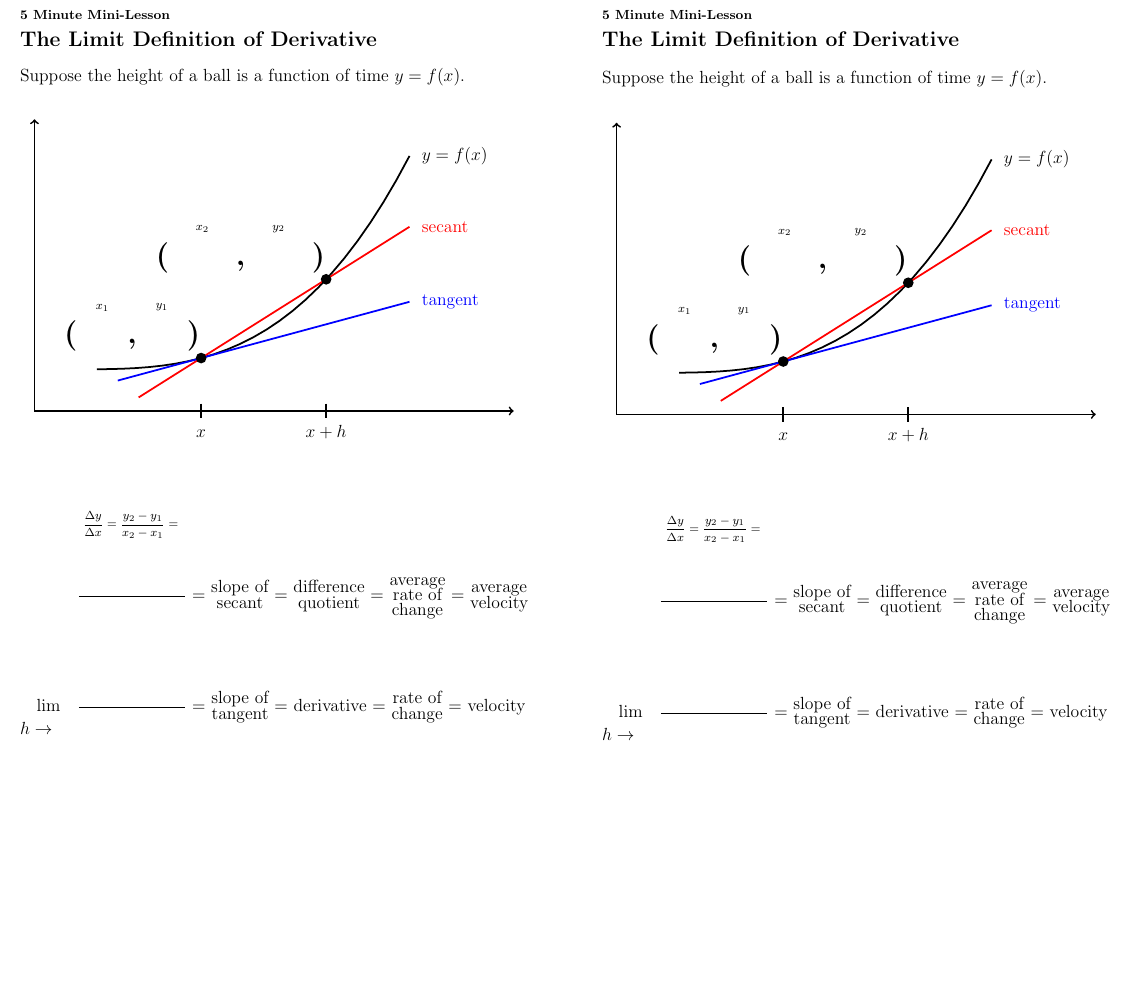
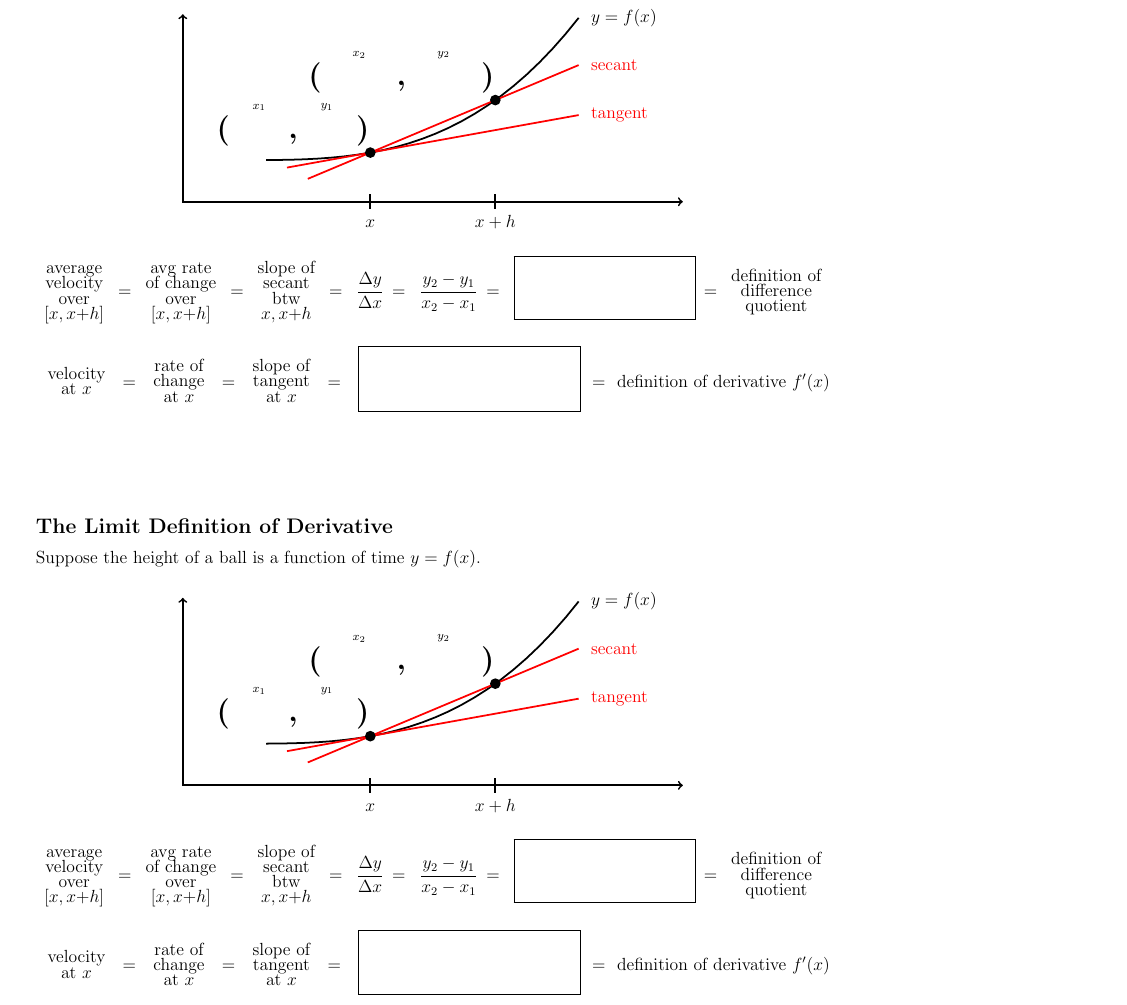
Before and after one commit to gatewaycat/byzorn, a LaTeX document (calc41-derivative.tex): part of the page, cut at the place of the change, the shorter picture padded with empty space. Compiled offline with pdfLaTeX.

Commit message:
Reorder equation at bottom; landscape -> portrait

```diff
--- a/calc41-derivative.tex
+++ b/calc41-derivative.tex
@@ -1,6 +1,6 @@
 \RequirePackage{luatex85}
 \documentclass{article}
-\usepackage{tikz, amsmath, mathtools}
+\usepackage{tikz, amsmath, mathtools, multicol}
 \setlength\parindent{0mm}
 \thispagestyle{empty}
 \pagestyle{empty}
@@ -20,64 +20,62 @@
 
 \begin{document}
+\large
+
 \Repeat{2}{
-\section*{{\small 5 Minute Mini-Lesson} \\ The Limit Definition of Derivative}
-\large
+\begin{minipage}[t][4.5in]{\textwidth}
+\section*{The Limit Definition of Derivative}
+
+\vspace{-1ex}
 Suppose the height of a ball is a function of time $y=f(x)$.
 
-\vspace{\stretch1}
-\hfil
+\bigskip\hfil
 \begin{tikzpicture}[very thick]
 	% axes
-\draw[<->] (-1,7) to (-1,0) to (10.5,0);
+	\draw[<->] (-1.5,4.5) to (-1.5,0) to (10.5,0);
 	% f(x)
-\draw[domain=0.5:8] plot (\x, \x^3/100+1) node [right] {\,\,\large$y=f(x)$};
+	\draw[domain=0.5:8]
+		plot (\x, \x^3/150+1) node [right] {\,\,\large$y=f(x)$};
 	% secant
-\draw[red, domain=1.5:8] plot (\x, {3^3/100+1+(\x-3)*(6^3-3^3)/(6-3)/100})
+	\draw[red, domain=1.5:8]
+		plot (\x, {3^3/150+1+(\x-3)*(6^3-3^3)/(6-3)/150})
 		node [right] {\,\,\large secant};
 	% tangent
-\draw[blue, domain=1:8] plot (\x, {3^3/100+1+(\x-3)*3^2*3/100})
+	\draw[red, domain=1:8] plot (\x, {3^3/150+1+(\x-3)*3^2*3/150})
 		node [right] {\,\,\large tangent};
 	% closed circles
 	\foreach \x/\n in {3/x,6/x+h}{
-	\draw[black, fill=black] (\x, \x^3/100+1) circle (3pt) coordinate (\x);
+		\draw[black, fill=black] (\x, \x^3/150+1) circle (3pt) coordinate (\x);
 		\draw (\x, 5pt) -- ++(down:10pt) node[below] {\large$\n\vphantom h$};
 		}
 	% fillin (x1, y1) = (x, f(x))
 	\draw (3) node [above left] {
-	\bfseries\huge(\myoverset{x_1}{12},\myoverset{y_1}{12})\!
+		\bfseries\huge(\myoverset{x_1}{14},\myoverset{y_1}{14})\!
 		};
 	% fillin (x2, y2) = (x+h, f(x+h))
 	\draw (6) node [above left] {
-	\bfseries\huge(\myoverset{x_2}{16},\myoverset{y_2}{16})\!
+		\bfseries\huge(\myoverset{x_2}{18},\myoverset{y_2}{18})\!
 		};
 	\end{tikzpicture}
 
-\vspace{\stretch2}
-\(\phantom\mylimit\)
-{\footnotesize\(
-	\frac{\Delta y}{\Delta x}
-	= \frac{y_2-y_1}{x_2-x_1}
-	=
-	\)}
+\vfill
+\stackfour{average}{velocity}{over}{$[x, x{+}h]$}
+= \stackfour{avg rate}{of change}{over}{$[x, x{+}h]$}
+= \stackfour{slope of}{secant}{btw}{$x, x{+}h$}
+= \hfill$\frac{\Delta y}{\Delta x}$\hfill
+= \hfill$\frac{y_2 - y_1}{x_2 - x_1}$\hfill
+= \hfill{\LARGE\boxed{\phantom{\frac{f(x+h)-f(x)}h}}}\hfill
+= \stackthree{definition of}{difference}{quotient}
 
-\bigskip
-\(	 \phantom\mylimit
-	\frac{\hspace{1in}}{}
-	\)
-= \stacktwo{slope of}{secant}
-= \stacktwo{difference}{quotient}
-= \stackthree{average}{rate of}{change}
-= \stacktwo{average}{velocity}
+\vfill
+\stacktwo{velocity}{at $x$}
+= \stackthree{rate of}{change}{at $x$}
+= \stackthree{slope of}{tangent}{at $x$}
+= \hfill{\LARGE\boxed{\phantom{\lim_{h\to0}\frac{f(x+h)-f(x)}h}}}\hfill
+=\hfill definition of derivative $f'(x)$
 
-\vspace{\stretch2}
-\(	 \mylimit
-	\frac{\hspace{1in}}{}
-	\)
-= \stacktwo{slope of}{tangent}
-= derivative
-= \stacktwo{rate of}{change}
-= velocity
+\vfill
+\end{minipage}
 
-\vspace{\stretch3}
+\vspace{1in}
 }
 \end{document}
```
Also changed, not shown: calc41-derivative.pdf, calc41-derivative.tex (12 more changed lines). Lines whose indentation alone changed are shown as unchanged.
